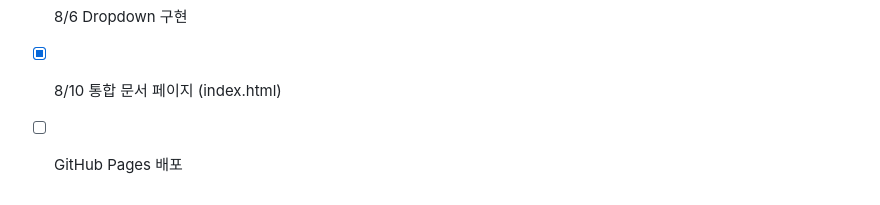
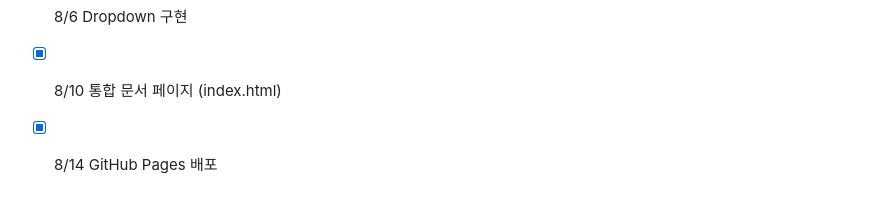
Before and after one commit to jhdevk8/vanilla-ui-kit, a Markdown page: README.md, the part around one of its changes. Rendered like a GitHub page.

```diff
--- a/README.md
+++ b/README.md
@@ -145,4 +144,4 @@ vanilla-ui-kit/
 - [x] 8/5 Tabs 구현
 - [x] 8/6 Dropdown 구현
 - [x] 8/10 통합 문서 페이지 (index.html)
-- [ ] GitHub Pages 배포
+- [x] 8/14 GitHub Pages 배포
```
Also changed, not shown: other parts of README.md (+1 -2 lines).
